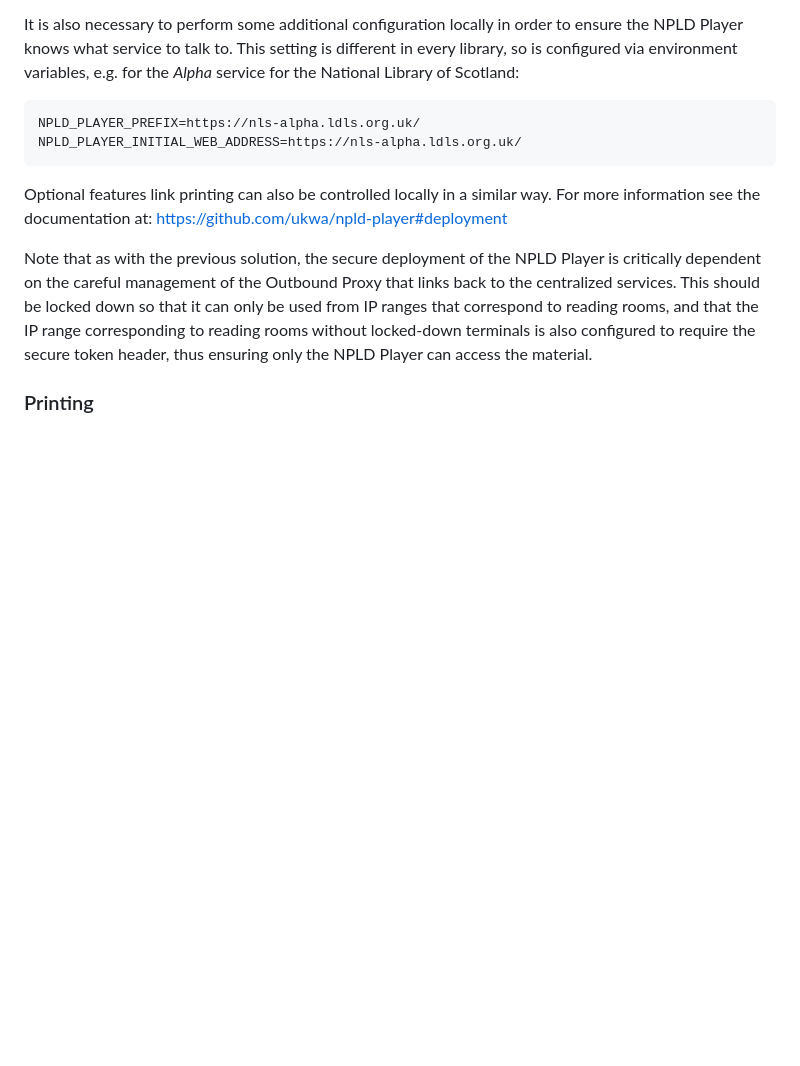
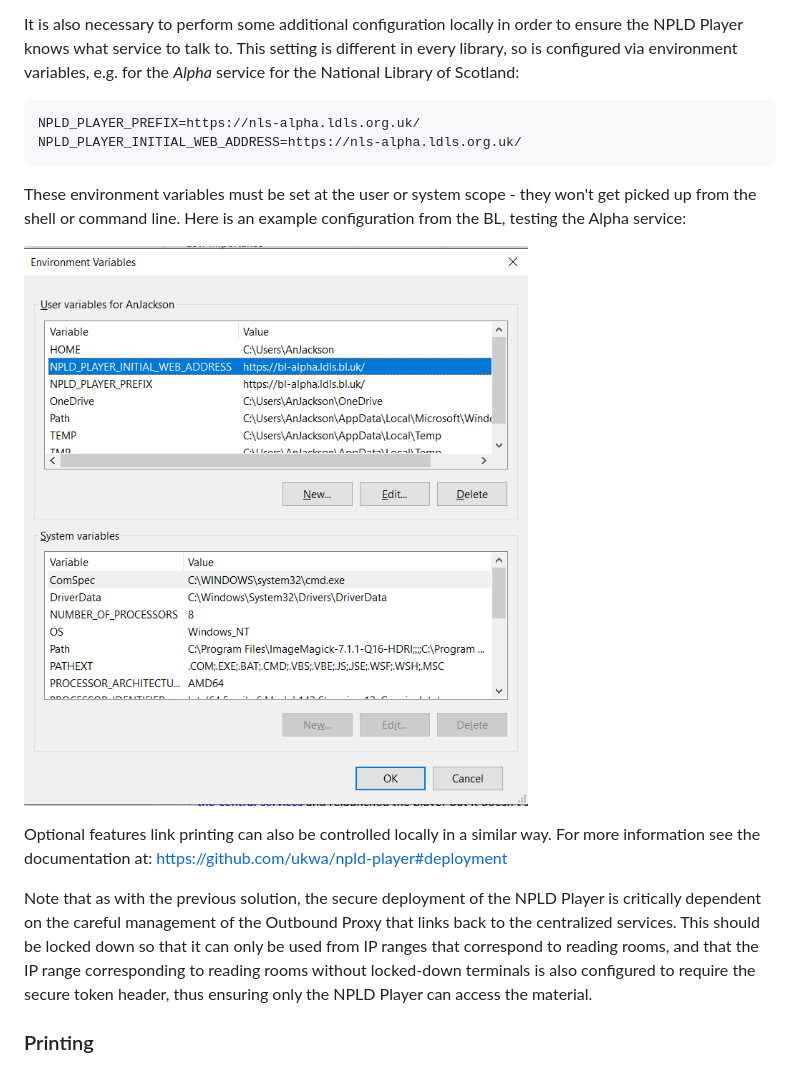
Before and after one commit to ukwa/npld-access-stack, a Markdown page: README.md, the part around the change. Drawn GitHub-style; pictures changed too: docs/images/2023-10-24-npld-player-env.png (added); blank space fills up the shorter version.

Commit message:
Add clarification on environment variables.

````diff
--- a/README.md
+++ b/README.md
@@ -411,6 +411,10 @@ NPLD_PLAYER_PREFIX=https://nls-alpha.ldls.org.uk/
 NPLD_PLAYER_INITIAL_WEB_ADDRESS=https://nls-alpha.ldls.org.uk/
 ```
 
+These environment variables must be set at the user or system scope - they won't get picked up from the shell or command line. Here is an example configuration from the BL, testing the Alpha service:
+
+![Example environment variable settings](./docs/images/2023-10-24-npld-player-env.png)
+
 Optional features link printing can also be controlled locally in a similar way. For more information see the documentation at: https://github.com/ukwa/npld-player#deployment
 
 Note that as with the previous solution, the secure deployment of the NPLD Player is critically dependent on the careful management of the Outbound Proxy that links back to the centralized services.  This should be locked down so that it can only be used from IP ranges that correspond to reading rooms, and that the IP range corresponding to reading rooms without locked-down terminals is also configured to require the secure token header, thus ensuring only the NPLD Player can access the material.
````
